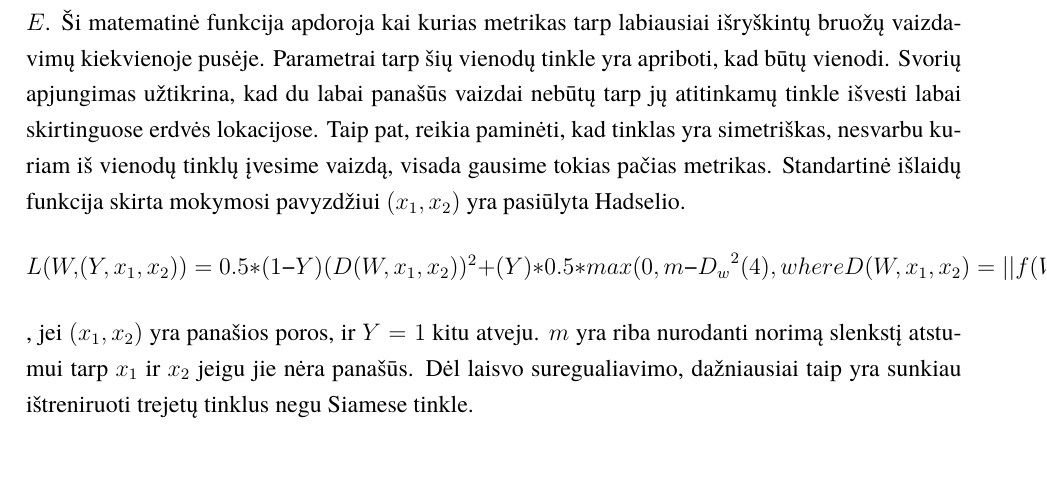
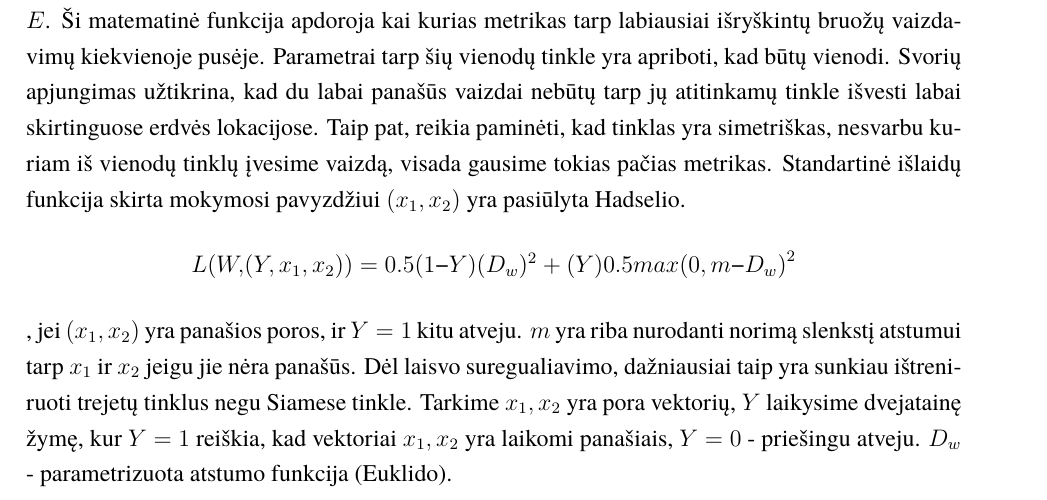
Before and after one commit to butkandrius/kursinis, a LaTeX document (kursinis.tex): part of page 7 of 17, cut so that both start at the same text, the shorter picture padded with empty space. Compiled offline with XeLaTeX; a missing font is replaced by an installed copy or a similar font.

Commit message:
added siamese function's parameters definitions

```diff
--- a/kursinis.tex
+++ b/kursinis.tex
@@ -117,7 +117,7 @@ Pirma kartą publikuotas 1990 metais, autorių Bromely ir Yann LeCun, siekiant i
 \subsubsection{Architektūra}
 Tinklo modelis – neuronų tinklas turintys kelis ar daugiau identiškus neuroninių tinkle atšakas su vienodais parameterais\cite{Siamese_Network}. Šis modelis naudoja vienodus svorius vykdant tuo pačiu metu ir panaudojant du skirtingus įvesties vektorius apskaičiuojant palyginamus išvesties vektorius. Šie vienodi tinklai su skiringais įvesties duomenimis yra sujungti pagal energijos funkciją $E$. Ši matematinė funkcija apdoroja kai kurias metrikas tarp labiausiai išryškintų bruožų vaizdavimų kiekvienoje pusėje.
 Parametrai tarp šių vienodų tinkle yra apriboti, kad būtų vienodi. Svorių apjungimas užtikrina, kad du labai panašūs vaizdai nebūtų tarp jų atitinkamų tinkle išvesti labai skirtinguose erdvės lokacijose. Taip pat, reikia paminėti, kad tinklas yra simetriškas, nesvarbu kuriam iš vienodų tinklų įvesime vaizdą, visada gausime tokias pačias metrikas.
-Standartinė išlaidų funkcija skirta mokymosi pavyzdžiui $(x_1, x_2)$ yra pasiūlyta Hadselio. \[L(W,(Y, x_1, x_2)) = 0.5 * (1 − Y )(D(W, x_1, x_2))^2 + (Y) * 0.5 *  {max(0, m − D_w}^2 (4), where D(W, x_1, x_2) = ||f(W, x_1) − f(W, x_2)||2 . Y = 1\], jei $(x_1, x_2)$  yra panašios poros, ir $Y = 1$ kitu atveju. $m$ yra riba nurodanti norimą slenkstį atstumui tarp $x_1$ ir $x_2$ jeigu jie nėra panašūs. Dėl laisvo suregualiavimo, dažniausiai taip yra sunkiau ištreniruoti trejetų tinklus negu Siamese tinkle.
+Standartinė išlaidų funkcija skirta mokymosi pavyzdžiui $(x_1, x_2)$ yra pasiūlyta Hadselio. \[L(W,(Y, x_1, x_2)) = 0.5(1 − Y )(D_w)^2 + (Y) 0.5 {max(0, m − D_w)}^2\], jei $(x_1, x_2)$  yra panašios poros, ir $Y = 1$ kitu atveju. $m$ yra riba nurodanti norimą slenkstį atstumui tarp $x_1$ ir $x_2$ jeigu jie nėra panašūs. Dėl laisvo suregualiavimo, dažniausiai taip yra sunkiau ištreniruoti trejetų tinklus negu Siamese tinkle. Tarkime $x_1, x_2$ yra pora vektorių, $Y$ laikysime dvejatainę žymę, kur $Y = 1$ reiškia, kad vektoriai $x_1, x_2$ yra laikomi panašiais, $Y = 0$ - priešingu atveju. $D_w$ - parametrizuota atstumo funkcija (Euklido).
 
 \begin{figure}[H]
 \centering
```
Also changed, not shown: kursinis.pdf, 2 other files.
